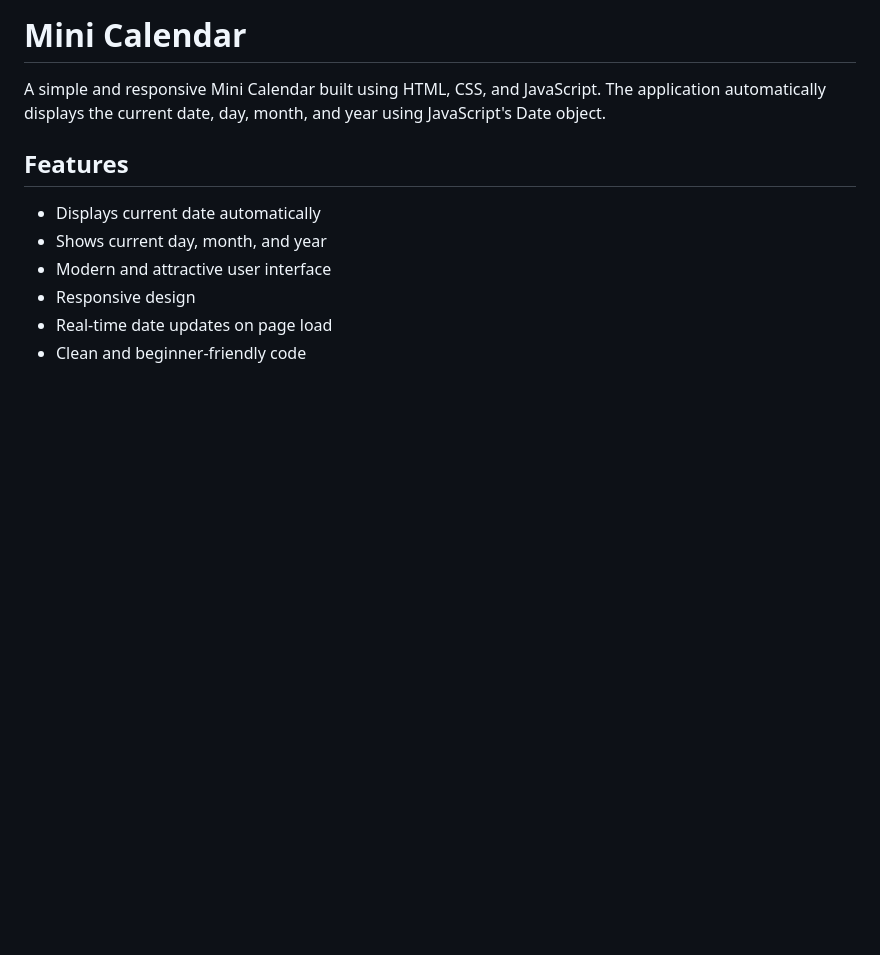
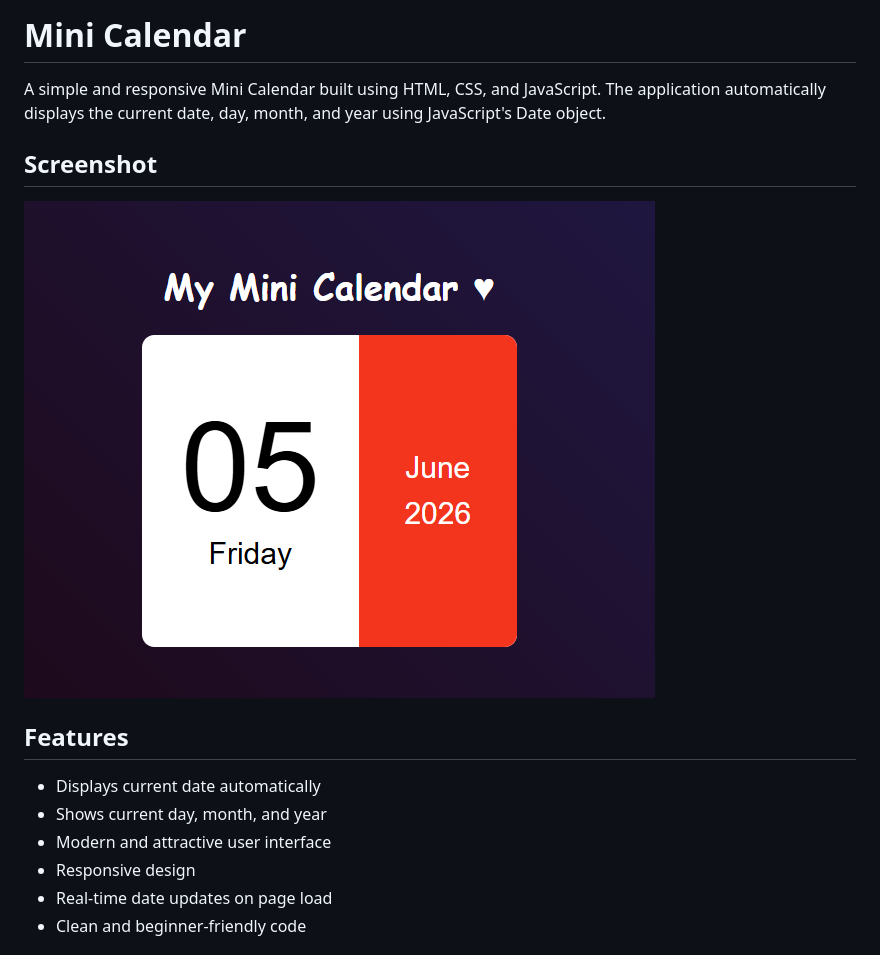
Before and after one commit to snehadani635/Mini-Calendar, a Markdown page: README.md, the part around the change. Rendered like a GitHub page; pictures changed too: screenshot_calendar.png (added); blank space fills up the shorter version.

```diff
--- a/README.md
+++ b/README.md
@@ -1,6 +1,10 @@
 # Mini Calendar
 
 A simple and responsive Mini Calendar built using HTML, CSS, and JavaScript. The application automatically displays the current date, day, month, and year using JavaScript's Date object.
+
+## Screenshot
+
+![Mini Calendar](screenshot_calendar.png)
 
 ## Features
 
```
